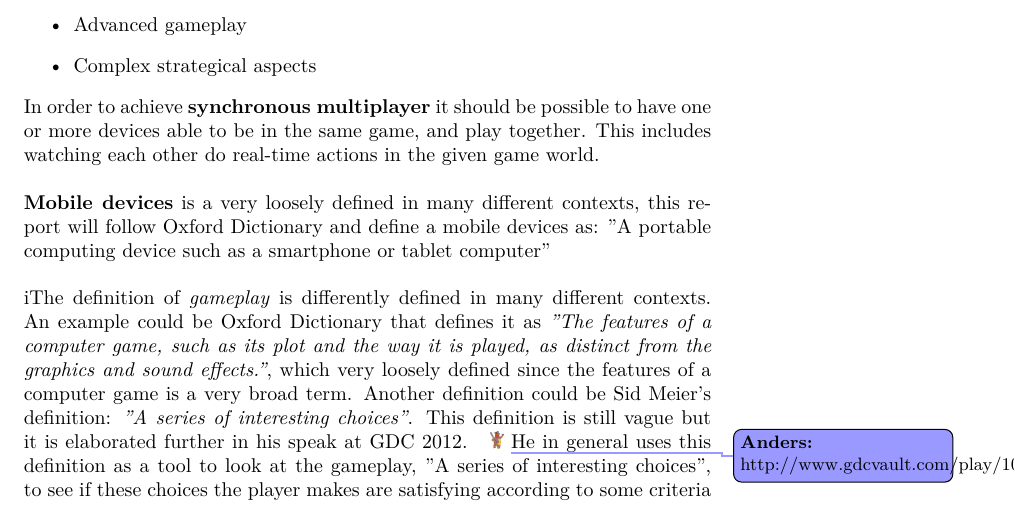
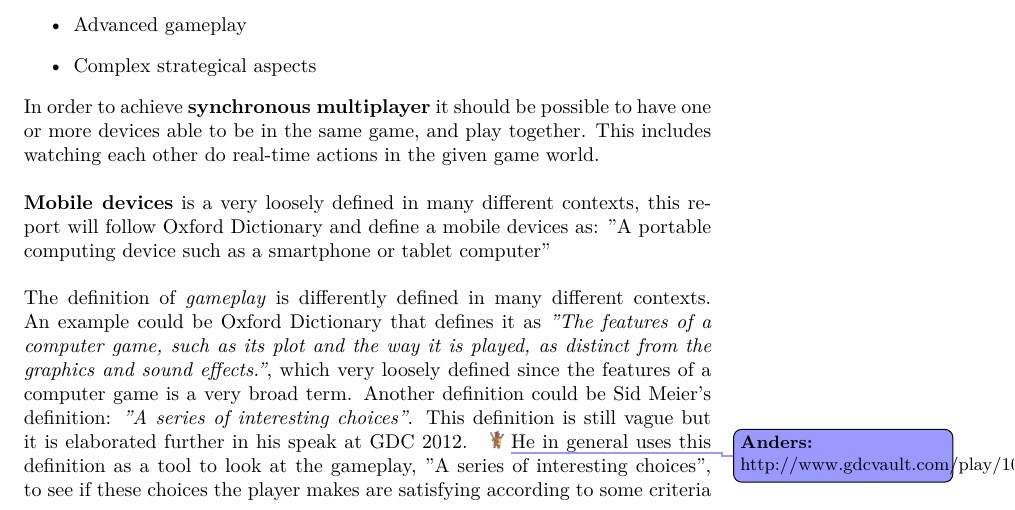
Before and after one commit to Bendername/sp802f15Report, a LaTeX thesis (Main.tex, which reads sections/gamedesign/specifyingtheproblemstatement.tex): part of page 15 of 35, cut so that both start at the same text. Compiled offline with pdfLaTeX.

Commit message:
Removed an i

```diff
--- a/sections/gamedesign/specifyingtheproblemstatement.tex
+++ b/sections/gamedesign/specifyingtheproblemstatement.tex
@@ -10,7 +10,7 @@ The keywords from this statement are:
 \end{itemize}
 In order to achieve \textbf{synchronous multiplayer} it should be possible to have one or more devices able to be in the same game, and play together. This includes watching each other do real-time actions in the given game world.\\\\
 \textbf{Mobile devices} is a very loosely defined in many different contexts, this report will follow Oxford Dictionary and define a mobile devices as: ''A portable computing device such as a smartphone or tablet computer''\\\\
-iThe definition of \textit{gameplay} is differently defined in many different contexts. An example could be Oxford Dictionary that defines it as \textit{''The features of a computer game, such as its plot and the way it is played, as distinct from the graphics and sound effects.''}, which very loosely defined since the features of a computer game is a very broad term. Another definition could be Sid Meier's definition: \textit{''A series of interesting choices''}. This definition is still vague but it is elaborated further in his speak at GDC 2012. \todoanders{http://www.gdcvault.com/play/1015756/Interesting}
+The definition of \textit{gameplay} is differently defined in many different contexts. An example could be Oxford Dictionary that defines it as \textit{''The features of a computer game, such as its plot and the way it is played, as distinct from the graphics and sound effects.''}, which very loosely defined since the features of a computer game is a very broad term. Another definition could be Sid Meier's definition: \textit{''A series of interesting choices''}. This definition is still vague but it is elaborated further in his speak at GDC 2012. \todoanders{http://www.gdcvault.com/play/1015756/Interesting}
 He in general uses this definition as a tool to look at the gameplay, ''A series of interesting choices'', to see if these choices the player makes are satisfying according to some criteria for the game.\\
 Therefore, by following Sid Meier's definition, in order to advanced gameplay the game must contain an advanced series of interesting choices.
 The advanced part can be achieved through different aspects but an obvious choice would be through another keyword, strategy, since it opens for many interesting choices.\\\\
```
